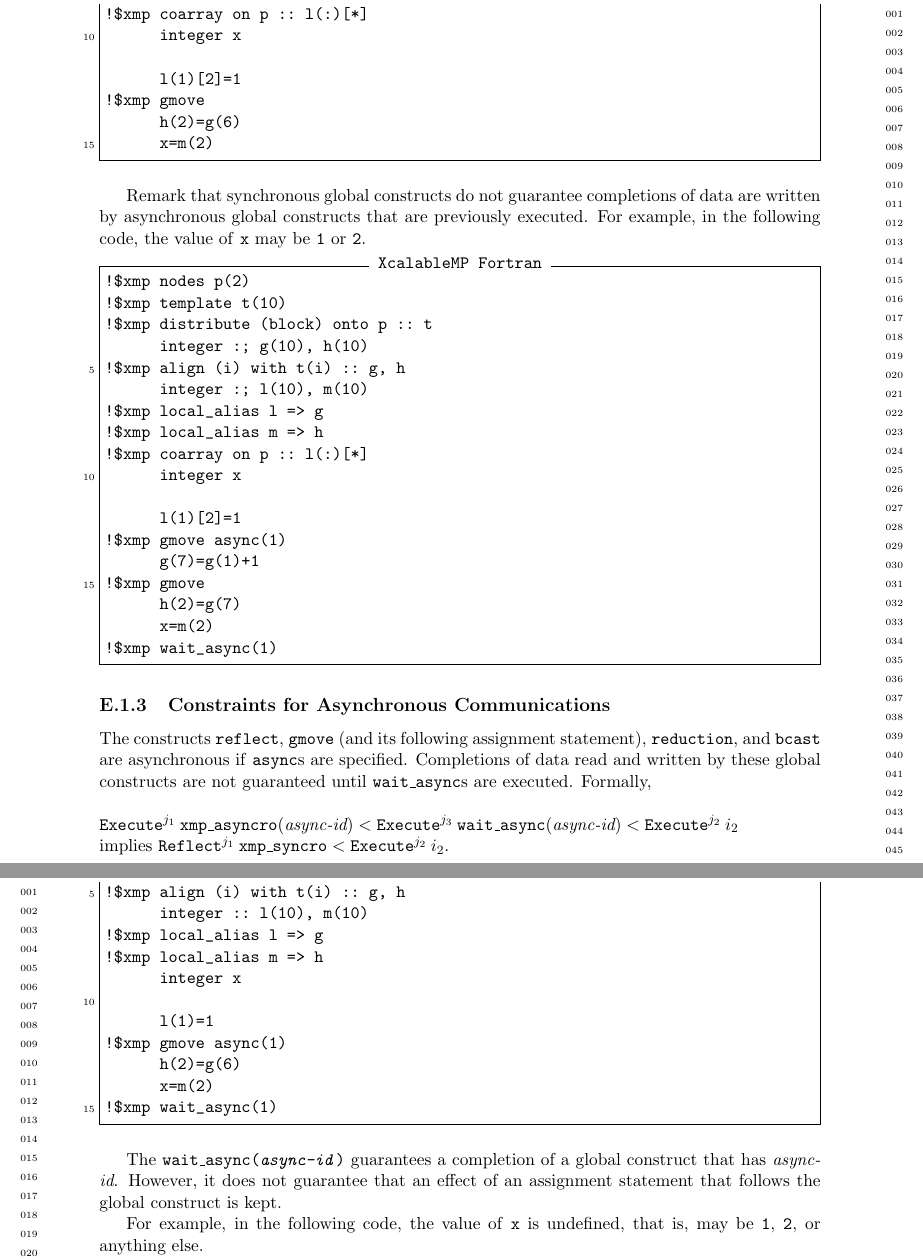
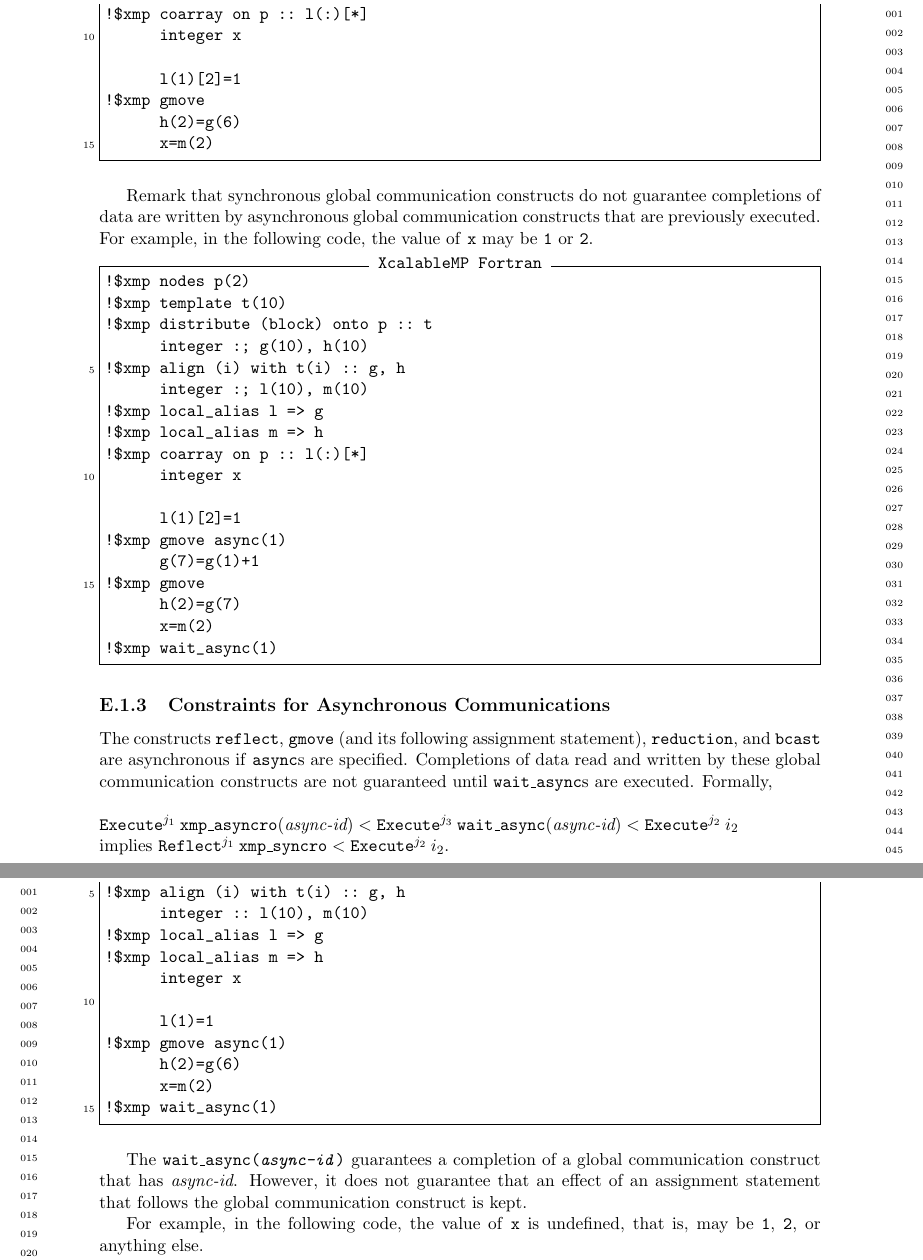
Before and after one commit to XcalableMP/Specification, a LaTeX thesis (main.tex, which reads mcm.tex): two parts of pages 153 and 154 of 159, joined at a grey line, cut so that both start at the same text. Compiled offline with pdfLaTeX.

Commit message:
global construct -> global communication construct

```diff
--- a/mcm.tex
+++ b/mcm.tex
@@ -150,10 +151,11 @@ stored at \texttt{g(6)} through a coarray \texttt{l} as follows:
 \end{XFexample}
 \end{center}
 
-Remark that synchronous global constructs do not guarantee completions
-of data are written by asynchronous global constructs that are
-previously executed.  For example, in the following code, the value of
-\texttt{x} may be \texttt{1} or \texttt{2}.
+Remark that synchronous global communication constructs do not
+guarantee completions of data are written by asynchronous global
+communication constructs that are previously executed.  For example,
+in the following code, the value of \texttt{x} may be \texttt{1} or
+\texttt{2}.
 
 \begin{center}
 \begin{XFexample}
@@ -183,8 +185,8 @@ previously executed.  For example, in the following code, the value of
 The constructs \texttt{reflect}, \texttt{gmove} (and its following
 assignment statement), \texttt{reduction}, and \texttt{bcast} are
 asynchronous if \texttt{async}s are specified.  Completions of data
-read and written by these global constructs are not guaranteed until
-\texttt{wait\_async}s are executed.  Formally,\\
+read and written by these global communication constructs are not
+guaranteed until \texttt{wait\_async}s are executed.  Formally,\\
 
 \noindent
 $\E{j_1}{\xasync{\textit{async-id}}} < \E{j_3}{\waitasync{\textit{async-id}}} < \E{j_2}{i_2}$\\
@@ -218,12 +220,9 @@ is also the case with coarrays.
 \end{center}
 
 The \texttt{wait\_async(\textit{async-id})} guarantees a completion of
-a global construct that has \textit{async-id}.  However, it does not
-guarantee that an effect of an assignment statement that follows the global
-construct is kept.
-
-
-
+a global communication construct that has \textit{async-id}.  However,
+it does not guarantee that an effect of an assignment statement that
+follows the global communication construct is kept.
 
 For example, in the following code, the value of \texttt{x} is
 undefined, that is, may be \texttt{1}, \texttt{2}, or anything else.
```
Also changed, not shown: mcm.tex (17 more changed lines).
